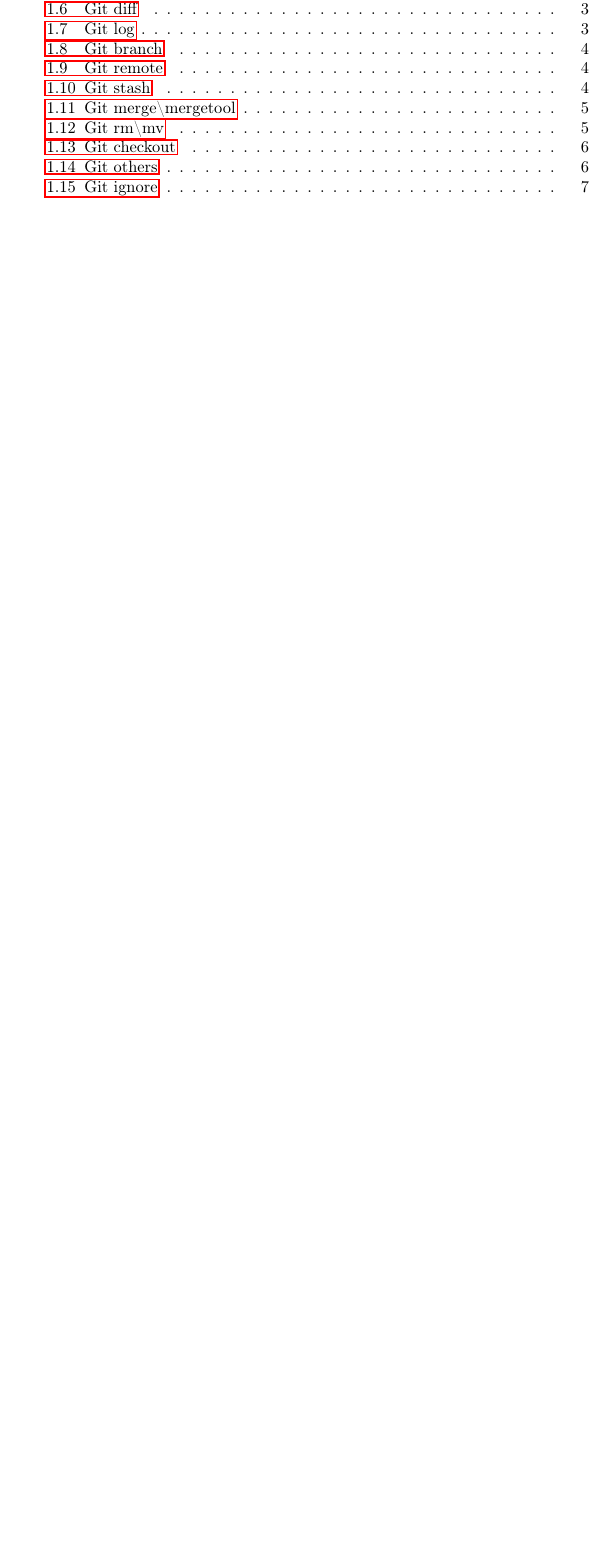
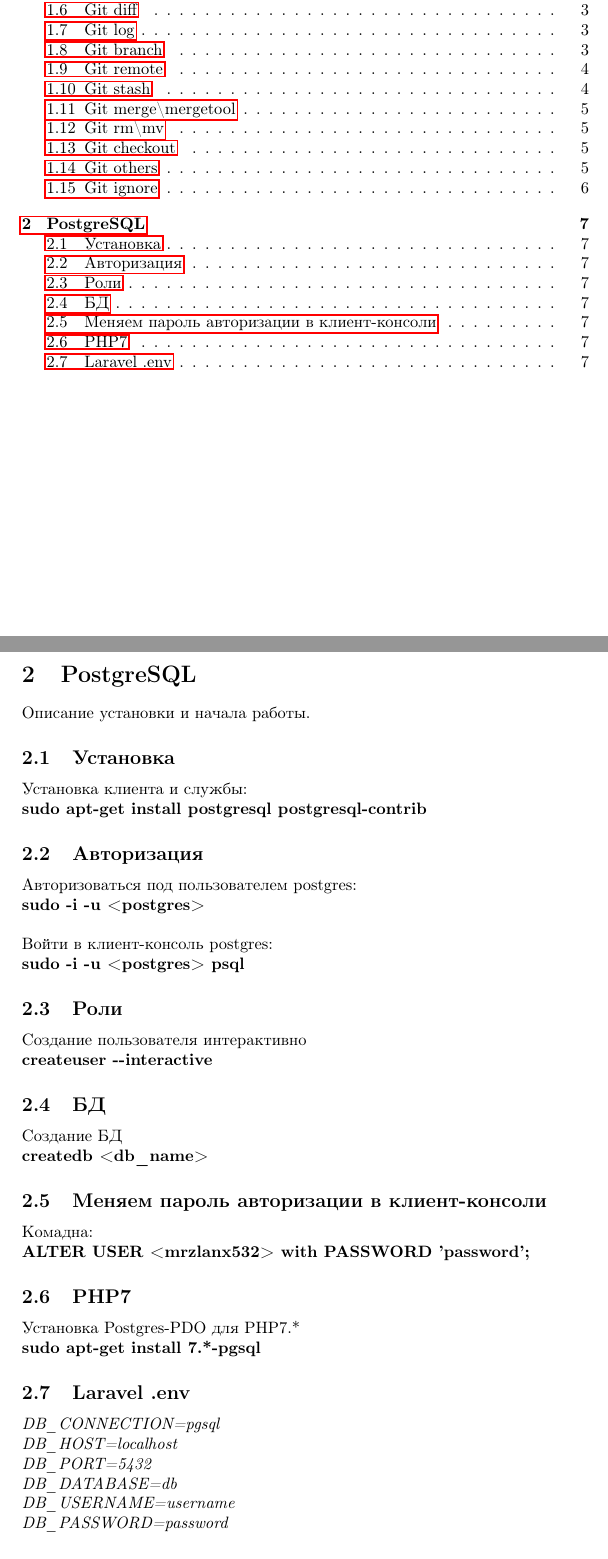
Before and after one commit to mrzlanx532/experience-in-pdf, a LaTeX document (document.tex): part of page 2 of 8 before the commit and two parts of pages 1 and 7 of 7 after it, the two joined at a grey line, cut so that both start at the same text, the shorter picture padded with empty space. Compiled offline with pdfLaTeX.

Commit message:
Added PostgreSQL guide

```diff
--- a/document.tex
+++ b/document.tex
@@ -1,4 +1,4 @@
-\documentclass[a4paper, 12px]{report}
+\documentclass[a4paper, 12px]{article}
 
 \usepackage{cmap}% поиск в PDF
 \usepackage[T2A]{fontenc} % кодировка
@@ -156,4 +156,48 @@
 \noindent\rule{\textwidth}{1pt}
 \href{https://github.com/github/gitignore}{https://github.com/github/gitignore} - здесь можно посмотреть различные варианты настройки файла .gitignore
 
+\section{PostgreSQL}
+
+Описание установки и начала работы.
+\subsection{Установка}
+
+Установка клиента и службы: \\
+\textbf{sudo apt-get install postgresql postgresql-contrib}
+
+\subsection{Авторизация}
+
+Авторизоваться под пользователем postgres: \\
+\textbf{sudo -i -u <postgres>} \\\\
+Войти в клиент-консоль postgres: \\
+\textbf{sudo -i -u <postgres> psql}
+
+\subsection{Роли}
+
+Создание пользователя интерактивно \\
+\textbf{createuser -\--interactive}
+
+\subsection{БД}
+
+Создание БД\\
+\textbf{createdb <db\_name>}
+
+\subsection{Меняем пароль авторизации в клиент-консоли}
+Комадна: \\
+\textbf{ALTER USER <mrzlanx532> with PASSWORD 'password';}
+
+\subsection{PHP7}
+
+Установка Postgres-PDO для PHP7.*\\
+\textbf{sudo apt-get install 7.*-pgsql}
+
+\subsection{Laravel .env}
+
+\textit{DB\_CONNECTION=pgsql\\
+	DB\_HOST=localhost\\
+	DB\_PORT=5432\\
+	DB\_DATABASE=db\\
+	DB\_USERNAME=username\\
+	DB\_PASSWORD=password\\}
+
+
 \end{document}
```
Also changed, not shown: document.pdf, document.tex (32 more changed lines), 5 other files.
